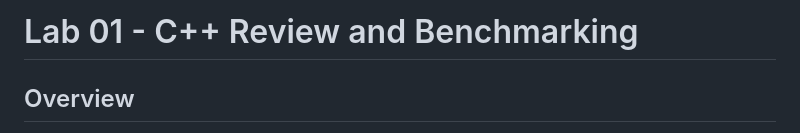
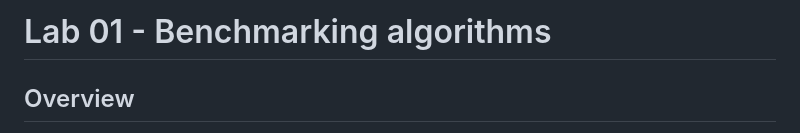
Before and after one commit to URI-CSC/212-spring-2026, a Markdown page: labs/readme.md, the part around the change. Drawn GitHub-style.

Commit message:
Change lab title to 'Benchmarking algorithms'
Updated the title of the lab to focus on benchmarking algorithms.

```diff
--- a/labs/readme.md
+++ b/labs/readme.md
@@ -1,4 +1,4 @@
-# Lab 01 - C++ Review and Benchmarking
+# Lab 01 - Benchmarking algorithms
 
 ## Overview
 
```
